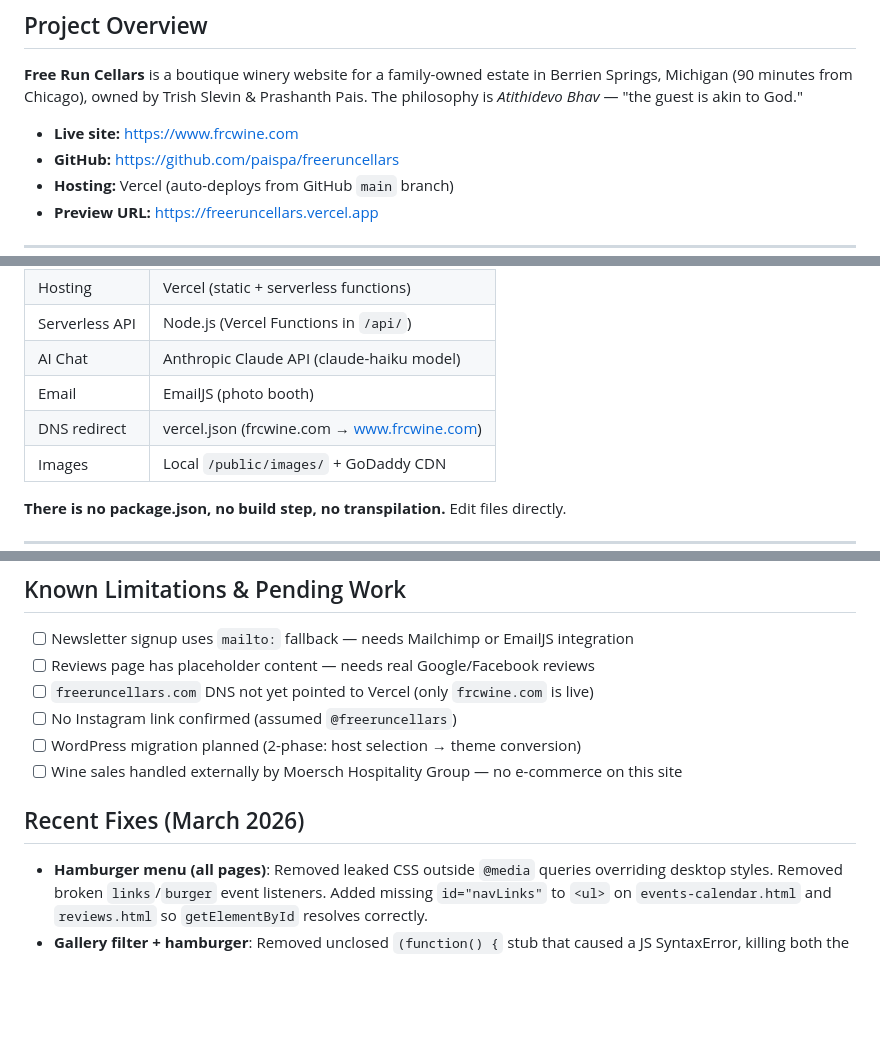
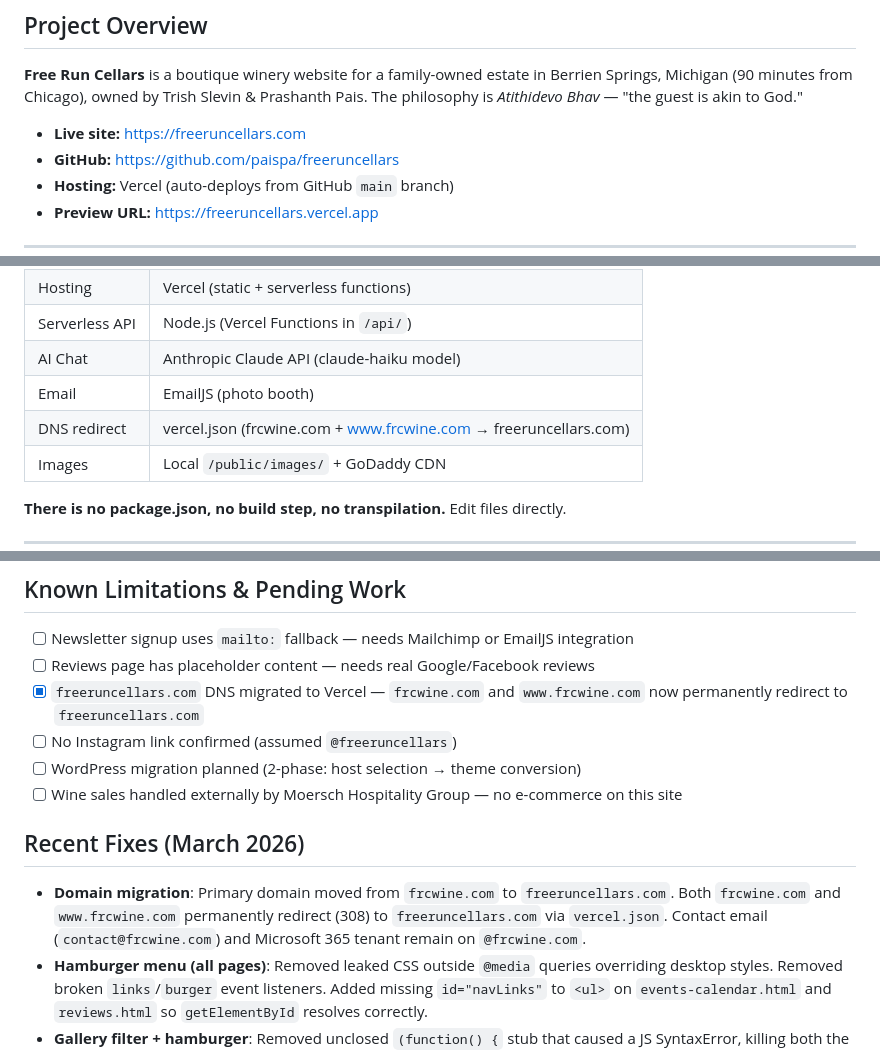
Before and after one commit to paispa/freeruncellars, a Markdown page: CLAUDE.md, 3 parts joined by grey strips. Drawn GitHub-style; blank space fills up the shorter version.

```diff
--- a/CLAUDE.md
+++ b/CLAUDE.md
@@ -6,7 +6,7 @@ This document provides guidance for AI assistants working on the Free Run Cellar
 
 **Free Run Cellars** is a boutique winery website for a family-owned estate in Berrien Springs, Michigan (90 minutes from Chicago), owned by Trish Slevin & Prashanth Pais. The philosophy is *Atithidevo Bhav* — "the guest is akin to God."
 
-- **Live site:** https://www.frcwine.com
+- **Live site:** https://freeruncellars.com
 - **GitHub:** https://github.com/paispa/freeruncellars
 - **Hosting:** Vercel (auto-deploys from GitHub `main` branch)
 - **Preview URL:** https://freeruncellars.vercel.app
@@ -24,7 +24,7 @@ This is a **pure static HTML website** — no npm, no build process, no framewor
 | Serverless API | Node.js (Vercel Functions in `/api/`) |
 | AI Chat | Anthropic Claude API (claude-haiku model) |
 | Email | EmailJS (photo booth) |
-| DNS redirect | vercel.json (frcwine.com → www.frcwine.com) |
+| DNS redirect | vercel.json (frcwine.com + www.frcwine.com → freeruncellars.com) |
 | Images | Local `/public/images/` + GoDaddy CDN |
 
 **There is no package.json, no build step, no transpilation.** Edit files directly.
@@ -249,13 +249,14 @@ Events are pulled live from an Outlook ICS calendar feed via `api/calendar.js`.
 
 - [ ] Newsletter signup uses `mailto:` fallback — needs Mailchimp or EmailJS integration
 - [ ] Reviews page has placeholder content — needs real Google/Facebook reviews
-- [ ] `freeruncellars.com` DNS not yet pointed to Vercel (only `frcwine.com` is live)
+- [x] `freeruncellars.com` DNS migrated to Vercel — `frcwine.com` and `www.frcwine.com` now permanently redirect to `freeruncellars.com`
 - [ ] No Instagram link confirmed (assumed `@freeruncellars`)
 - [ ] WordPress migration planned (2-phase: host selection → theme conversion)
 - [ ] Wine sales handled externally by Moersch Hospitality Group — no e-commerce on this site
 
 ## Recent Fixes (March 2026)
 
+- **Domain migration**: Primary domain moved from `frcwine.com` to `freeruncellars.com`. Both `frcwine.com` and `www.frcwine.com` permanently redirect (308) to `freeruncellars.com` via `vercel.json`. Contact email (`contact@frcwine.com`) and Microsoft 365 tenant remain on `@frcwine.com`.
 - **Hamburger menu (all pages)**: Removed leaked CSS outside `@media` queries overriding desktop styles. Removed broken `links`/`burger` event listeners. Added missing `id="navLinks"` to `<ul>` on `events-calendar.html` and `reviews.html` so `getElementById` resolves correctly.
 - **Gallery filter + hamburger**: Removed unclosed `(function() {` stub that caused a JS SyntaxError, killing both the filter and hamburger in the same script block.
 - **Events calendar**: Removed unclosed `(function() {` IIFE that caused a silent JS syntax error, leaving the events list permanently blank.
```
Also changed, not shown: README.md (+3 -3 lines).
